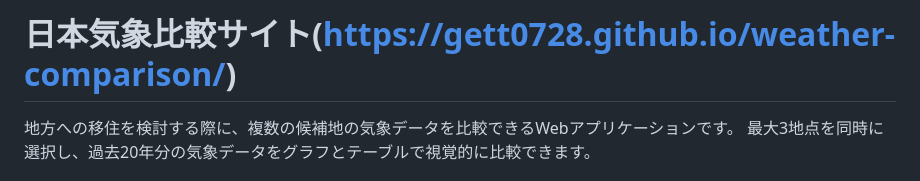
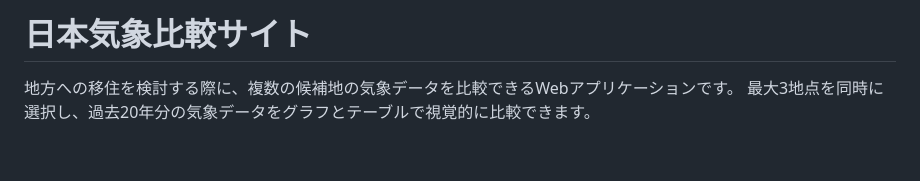
Before and after one commit to gett0728/weather-comparison, a Markdown page: README.md, the part around the change. Rendered like a GitHub page; blank space fills up the shorter version.

Commit message:
Update README title by removing URL
Removed the URL from the title of the README.

```diff
--- a/README.md
+++ b/README.md
@@ -1,4 +1,4 @@
-# 日本気象比較サイト(https://gett0728.github.io/weather-comparison/)
+# 日本気象比較サイト
 
 地方への移住を検討する際に、複数の候補地の気象データを比較できるWebアプリケーションです。
 最大3地点を同時に選択し、過去20年分の気象データをグラフとテーブルで視覚的に比較できます。
```
